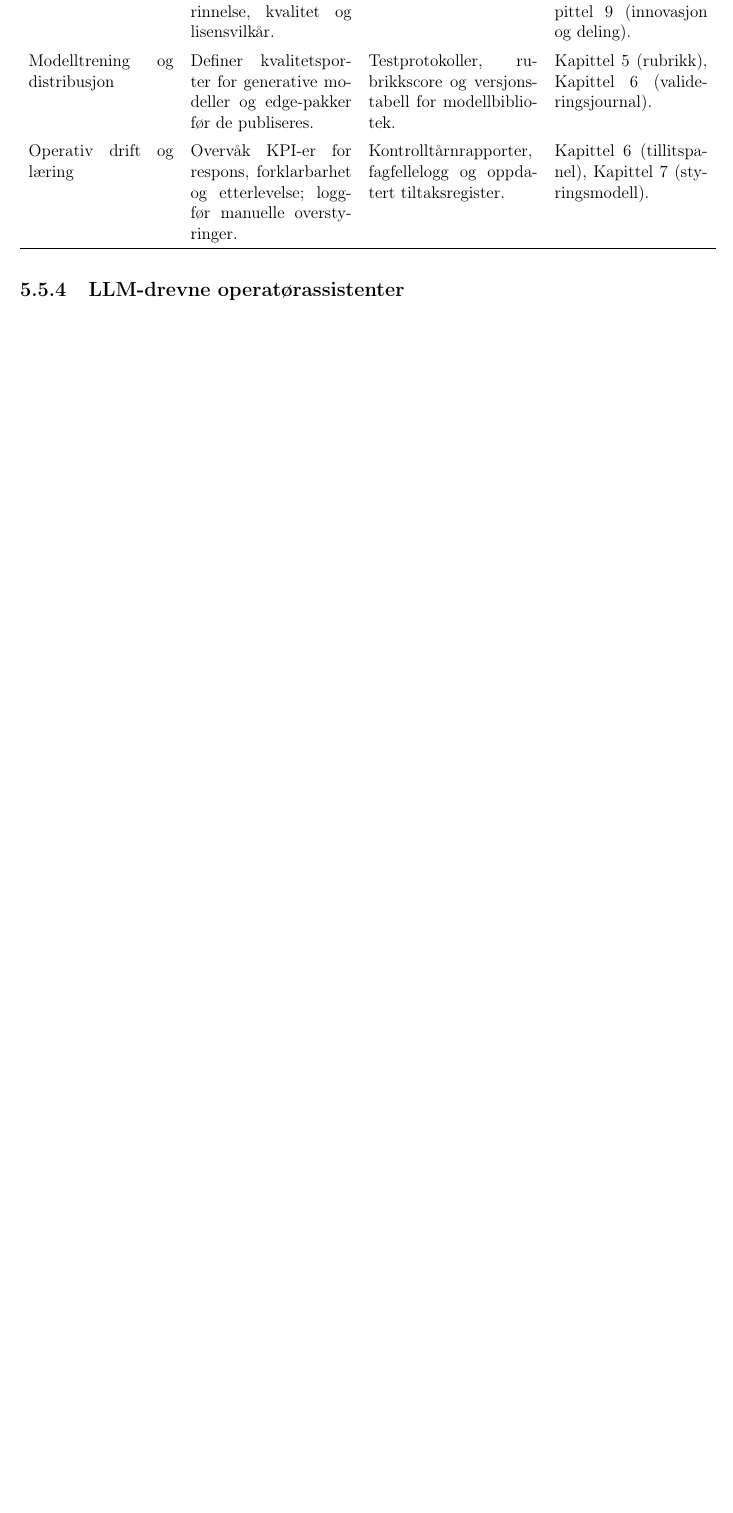
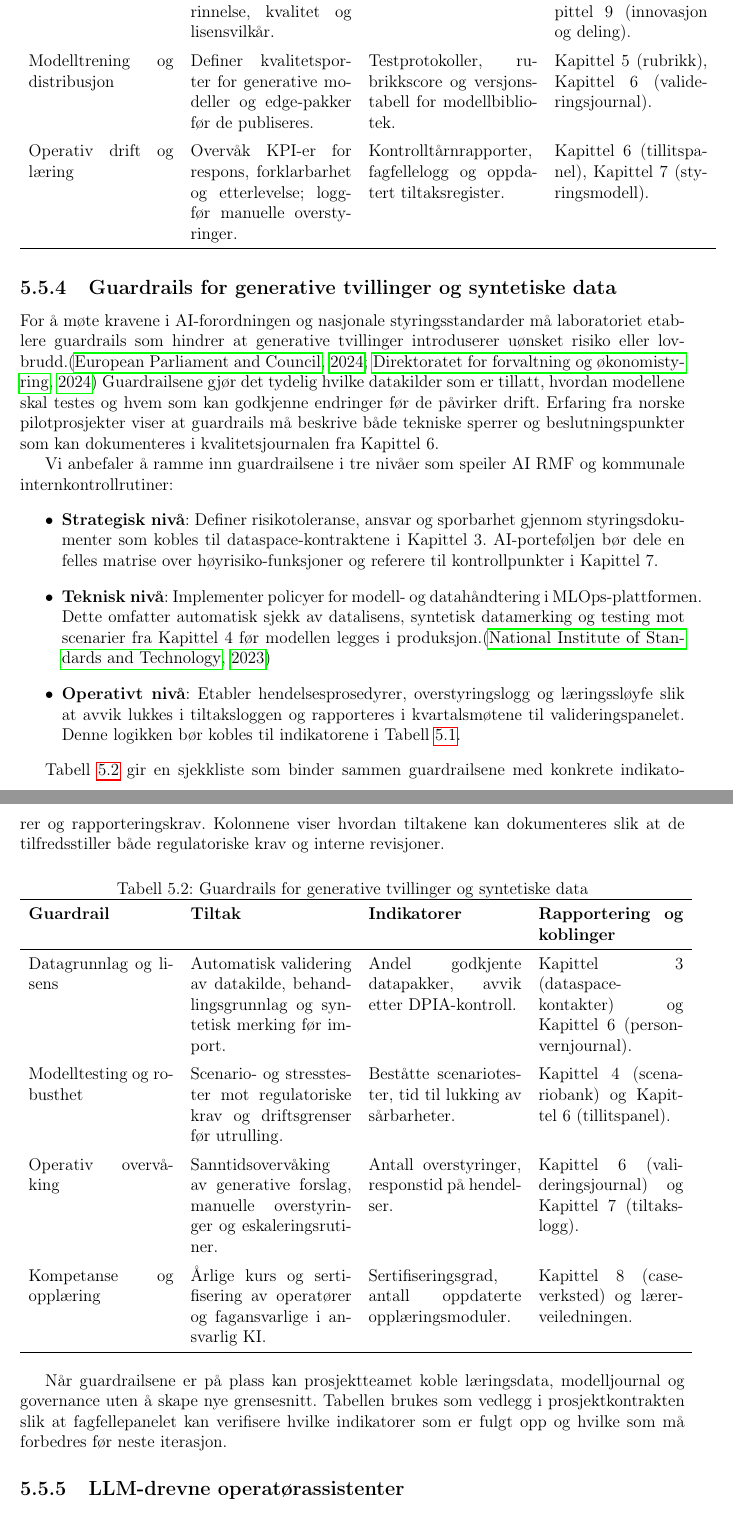
Before and after one commit to Nettking/roborepo, a LaTeX thesis (books/digitaltvilling_masterbok/main.tex, which reads books/digitaltvilling_masterbok/chapters/kapittel05-ai.tex): part of page 112 of 287 before the commit and two parts of pages 112 and 113 of 289 after it, the two joined at a grey line, cut so that both start at the same text, the shorter picture padded with empty space. Compiled offline with pdfLaTeX.

Commit message:
Legg til guardrails for generative tvillinger

```diff
--- a/books/digitaltvilling_masterbok/chapters/kapittel05-ai.tex
+++ b/books/digitaltvilling_masterbok/chapters/kapittel05-ai.tex
@@ -84,6 +84,39 @@ Tabell~\ref{tab:kontrollpunkter-generativ} viser hvordan styringen kan dokumente
 \end{table}
 
 Denne styringsrammen gjør det enklere å argumentere for generativt databruk overfor juridiske og etiske vurderinger. Studentteam kan bruke tabellen som sjekkliste i prosjektgjennomgangen og som vedlegg når rubrikken fra lærerveiledningen skal dokumenteres.
+
+\subsection{Guardrails for generative tvillinger og syntetiske data}
+For å møte kravene i AI-forordningen og nasjonale styringsstandarder må laboratoriet etablere guardrails som hindrer at generative tvillinger introduserer uønsket risiko eller lovbrudd.\citep{eu2024aiact,dfo2024internkontroll} Guardrailsene gjør det tydelig hvilke datakilder som er tillatt, hvordan modellene skal testes og hvem som kan godkjenne endringer før de påvirker drift. Erfaring fra norske pilotprosjekter viser at guardrails må beskrive både tekniske sperrer og beslutningspunkter som kan dokumenteres i kvalitetsjournalen fra Kapittel~6.
+
+Vi anbefaler å ramme inn guardrailsene i tre nivåer som speiler AI RMF og kommunale internkontrollrutiner:
+\begin{itemize}
+    \item \textbf{Strategisk nivå}: Definer risikotoleranse, ansvar og sporbarhet gjennom styringsdokumenter som kobles til dataspace-kontraktene i Kapittel~3. AI-porteføljen bør dele en felles matrise over høyrisiko-funksjoner og referere til kontrollpunkter i Kapittel~7.
+    \item \textbf{Teknisk nivå}: Implementer policyer for modell- og datahåndtering i MLOps-plattformen. Dette omfatter automatisk sjekk av datalisens, syntetisk datamerking og testing mot scenarier fra Kapittel~4 før modellen legges i produksjon.\citep{nist2023airmf}
+    \item \textbf{Operativt nivå}: Etabler hendelsesprosedyrer, overstyringslogg og læringssløyfe slik at avvik lukkes i tiltaksloggen og rapporteres i kvartalsmøtene til valideringspanelet. Denne logikken bør kobles til indikatorene i Tabell~\ref{tab:kontrollpunkter-generativ}.
+\end{itemize}
+
+Tabell~\ref{tab:guardrails-generativ} gir en sjekkliste som binder sammen guardrailsene med konkrete indikatorer og rapporteringskrav. Kolonnene viser hvordan tiltakene kan dokumenteres slik at de tilfredsstiller både regulatoriske krav og interne revisjoner.
+
+\begin{table}[htbp]
+    \centering
+    \caption{Guardrails for generative tvillinger og syntetiske data}
+    \label{tab:guardrails-generativ}
+    \begin{tabular}{p{3.6cm}p{4.0cm}p{3.8cm}p{3.6cm}}
+        \toprule
+        \textbf{Guardrail} & \textbf{Tiltak} & \textbf{Indikatorer} & \textbf{Rapportering og koblinger} \\
+        \midrule
+        Datagrunnlag og lisens & Automatisk validering av datakilde, behandlingsgrunnlag og syntetisk merking før import. & Andel godkjente datapakker, avvik etter DPIA-kontroll. & Kapittel~3 (dataspace-kontakter) og Kapittel~6 (personvernjournal). \\
+        \addlinespace
+        Modelltesting og robusthet & Scenario- og stresstester mot regulatoriske krav og driftsgrenser før utrulling. & Beståtte scenariotester, tid til lukking av sårbarheter. & Kapittel~4 (scenariobank) og Kapittel~6 (tillitspanel). \\
+        \addlinespace
+        Operativ overvåking & Sanntidsovervåking av generative forslag, manuelle overstyringer og eskaleringsrutiner. & Antall overstyringer, responstid på hendelser. & Kapittel~6 (valideringsjournal) og Kapittel~7 (tiltakslogg). \\
+        \addlinespace
+        Kompetanse og opplæring & Årlige kurs og sertifisering av operatører og fagansvarlige i ansvarlig KI. & Sertifiseringsgrad, antall oppdaterte opplæringsmoduler. & Kapittel~8 (caseverksted) og lærerveiledningen. \\
+        \bottomrule
+    \end{tabular}
+\end{table}
+
+Når guardrailsene er på plass kan prosjektteamet koble læringsdata, modelljournal og governance uten å skape nye grensesnitt. Tabellen brukes som vedlegg i prosjektkontrakten slik at fagfellepanelet kan verifisere hvilke indikatorer som er fulgt opp og hvilke som må forbedres før neste iterasjon.
 
 \subsection{LLM-drevne operatørassistenter}
 Store språkmodeller (LLM) fungerer som samtalebaserte grensesnitt som kan hente innsikt fra tvillingens dokumentasjon, modeller og live-data.\citep{openai2024gpt4o} I norsk industri testes de som operatørassistenter som kobler driftsmanualer, hendelseslogger og indikatorpanel til et felles kunnskapsgrunnlag. Når assistenten får tilgang til sanntidssignaler fra dataspace-kontraktene i Kapittel~3, kan den foreslå tiltak, forklare modeller og dokumentere beslutninger direkte i kontrolltårnets journal.
```
Also changed, not shown: books/digitaltvilling_masterbok/completed_tasks.md (+1 -0 lines), books/digitaltvilling_masterbok/plan.md (+2 -2 lines), books/digitaltvilling_masterbok/support/oppgavetavle.md (+1 -0 lines), books/digitaltvilling_masterbok/task_queue.md (+1 -0 lines).
